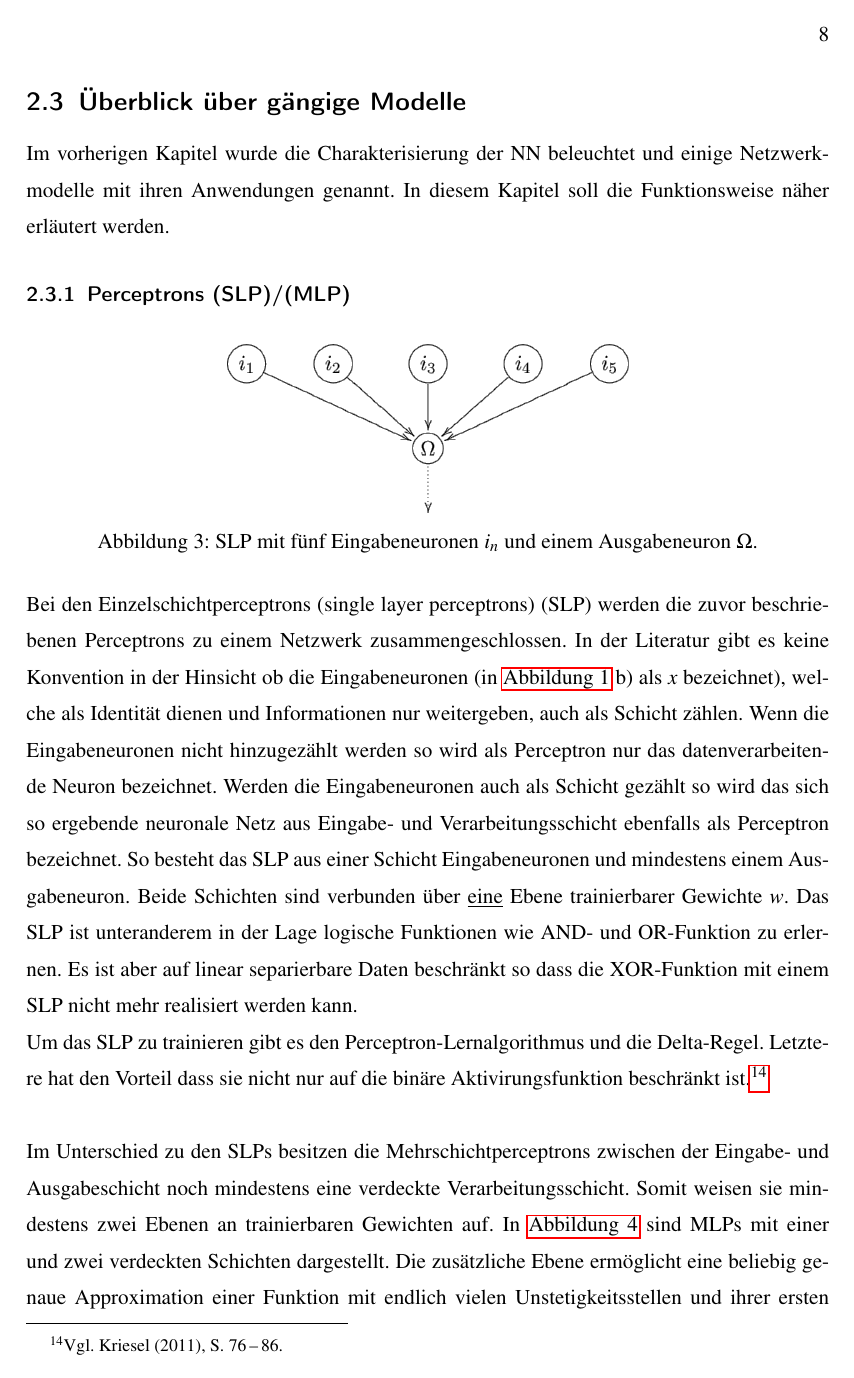
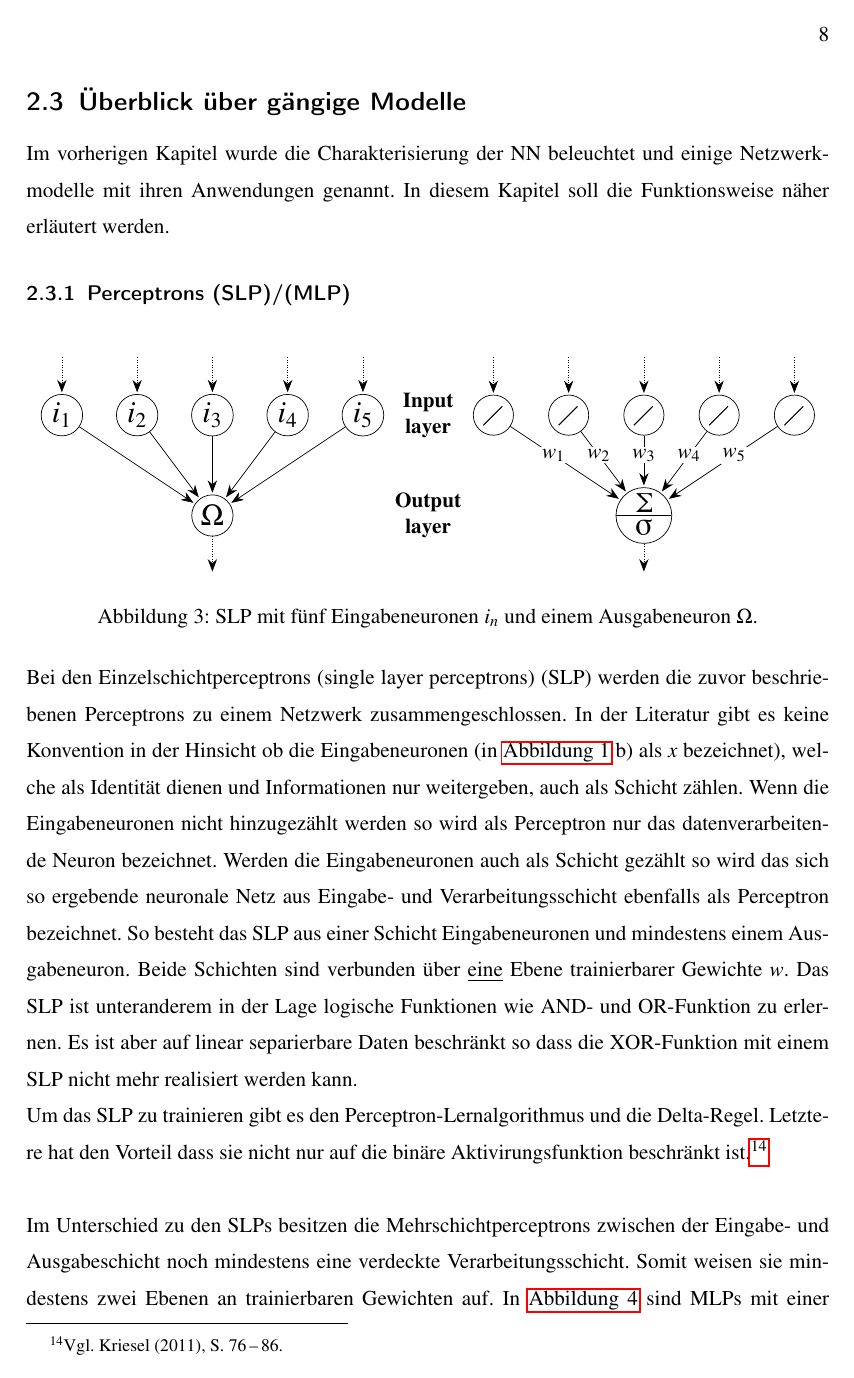
Before and after one commit to jmanxda/Neuronales-Desaster, a LaTeX document (00_arbeit.tex, which reads 000_Einstellungen_anfang.tex, 04_theorie.tex): page 9 of 14. Compiled offline with pdfLaTeX.

Commit message:
slp Graph

```diff
--- a/000_Einstellungen_anfang.tex
+++ b/000_Einstellungen_anfang.tex
@@ -61,7 +61,8 @@
 %-------------------------------------------
 %% Pakete für das Erstellen von Grafiken
 \usepackage{tikz-cd}                    % Ermöglicht das Erstellen von Grafiken
-\usetikzlibrary{arrows,intersections}
+\usepackage{relsize}                    % Ermöglicht die Fontgröße zu skalieren
+\usetikzlibrary{arrows,calc,intersections,shapes}
 
 %-------------------------------------------
 %% Pakete für die richtige Darstellung von Fußnoten
@@ -161,8 +177,6 @@
 
 \renewcommand{\cftsecleader}{\textbf{\cftdotfill{\cftdotsep}}} % Füllt den Leerraum der Sectionenangaben im Inhaltsverzeichnis mit Punkten bis zur Seitenzahl (standardmäßig bei article-class nur ab subsections)
 
-\newcommand{\farbig}[2][red]{\textcolor{#1}{#2}}      % Ermöglicht text mit \farbig{text} rot einzufärben
-
 %-------------------------------------------
 %% Einstellungen für die richtige Nummerierung von Fußnoten und Hyperlinks
 %% Quelle: https://tex.stackexchange.com/questions/41626/wrapfigure-footnote-hyperlinks
--- a/04_theorie.tex
+++ b/04_theorie.tex
@@ -225,7 +197,65 @@ Im vorherigen Kapitel wurde die Charakterisierung der NN beleuchtet und einige N
 \subsubsection{Perceptrons (SLP)/(MLP)}
 \begin{figure}[!htb]
     \centering
-        \includegraphics[width=.5\textwidth]{Bilder/MLP/slp.png}
+        %---------------------------------------------------------------
+        %% SLP
+        %-----------------------------------------
+        %% linkes Bild
+        \begin{tikzpicture}[>=stealth', node distance=\layersep cm, shorten >=1pt]
+        \def\layersep{2}            % vertikal distance between the layers
+        \def\neuronsep{1.5}         % Horizontal distance between neurons
+        \def\dlsize{1.3}            % distance between node and layer lable
+        \def\inout{\layersep*.65}   % Size of in- and output-arrow
+        \def\siz{.8}                % neuronsize
+        \def\y{3}                   % Start of the most upper layer
+        \def\n{5}                   % Amount of input neurons
+        \tikzstyle{neuron}=[circle,draw=black,minimum size=\siz cm,inner sep=2pt]
+        \tikzstyle{annot} = [text width=4em, text centered]
+        \tikzset{fontscale/.style = {font=\relsize{#1}}}
+        % Draw the left input layer nodes
+            \foreach \name / \xn in {1,...,\n}{
+            % This is the same as writing \foreach \name / \y in {1/1,2/2,3/3,4/4}
+                \node[neuron] (Il-\name) at (\xn*\neuronsep-\neuronsep,\y) [fontscale=2] {$i_{\name}$};
+                \node[above of=Il-\name, node distance=\inout cm] (Inl-\name) {};
+                \draw [->,arrows={-Stealth[length=7pt]},densely dotted] (Inl-\name) edge (Il-\name);
+            }
+        % Draw the output layer node
+                \node[neuron, below of=Il-3] (Ol) [fontscale=2] {$\Omega$};
+                \node[node distance=\inout cm, below of=Ol] (Onl) {};
+                \draw [->,arrows={-Stealth[length=7pt]},densely dotted] (Ol) edge (Onl);
+        % Connect every node in the input layer with the output layer
+            \foreach \source in {1,...,\n}
+                \draw [->,arrows={-Stealth[length=7pt]}] (Il-\source) edge (Ol);
+        % Annotate the layers
+                \node[annot,right of=Il-\n, node distance=\dlsize cm] (il) {\textbf{Input layer}};
+                \node[annot,below of=il] {\textbf{Output layer}};
+        %-----------------------------------------
+        %% rechtes Bild
+            \tikzset{
+                ident/.pic={
+                \draw[semithick] (-\siz/4,-\siz/4) -- (\siz/4,\siz/4);
+            }}
+        % Draw the right input layer nodes
+                \node (Ir) at ($(il)+(\dlsize,0)$) {};
+            \foreach \name / \xn in {1,...,\n}{
+        % This is the same as writing \foreach \name / \y in {1/1,2/2,3/3,4/4}
+                \node[neuron] (Ir-\name) at ($(Ir)+(\xn*\neuronsep-\neuronsep,0)$) {};
+                \node[above of=Ir-\name, node distance=\inout cm] (Inr-\name) {};
+                \pic at (Ir-\name) {ident};
+                \draw [->,arrows={-Stealth[length=7pt]},densely dotted] (Inr-\name) edge (Ir-\name);
+            }
+        % Draw the output layer node
+                \node[neuron,circle split, below of=Ir-3,inner sep=2pt] (Or) [fontscale=2]
+                    {\includegraphics[width=0.3cm]{Bilder/Sigma.png} \nodepart{lower} \includegraphics[width=0.3cm]{Bilder/sigma.png}};
+                \node[node distance=\inout cm, below of=Or] (Onr) {};
+                \draw [->,arrows={-Stealth[length=7pt]},densely dotted] (Or) edge (Onr);
+        % Connect every node in the input layer with the output layer
+            \foreach \source in {1,...,\n}
+                \draw [->,arrows={-Stealth[length=7pt]},every node/.style={fill=white,inner sep=1pt}]
+                (Ir-\source) edge  (Or)
+                node at ($(Ir-\source)!.4!(Or)$) {$w_{\source}$};
+\end{tikzpicture}
+        %\includegraphics[width=.5\textwidth]{Bilder/MLP/slp.png}
     \caption{SLP mit fünf Eingabeneuronen $i_n$ und einem Ausgabeneuron $\Omega$.}
     \label{fig:SLP}
 \end{figure}
```
Also changed, not shown: Bilder/Sigma.png (added), Bilder/sigma.png (added), 000_Einstellungen_anfang.tex (15 more changed lines), 04_theorie.tex (38 more changed lines).
